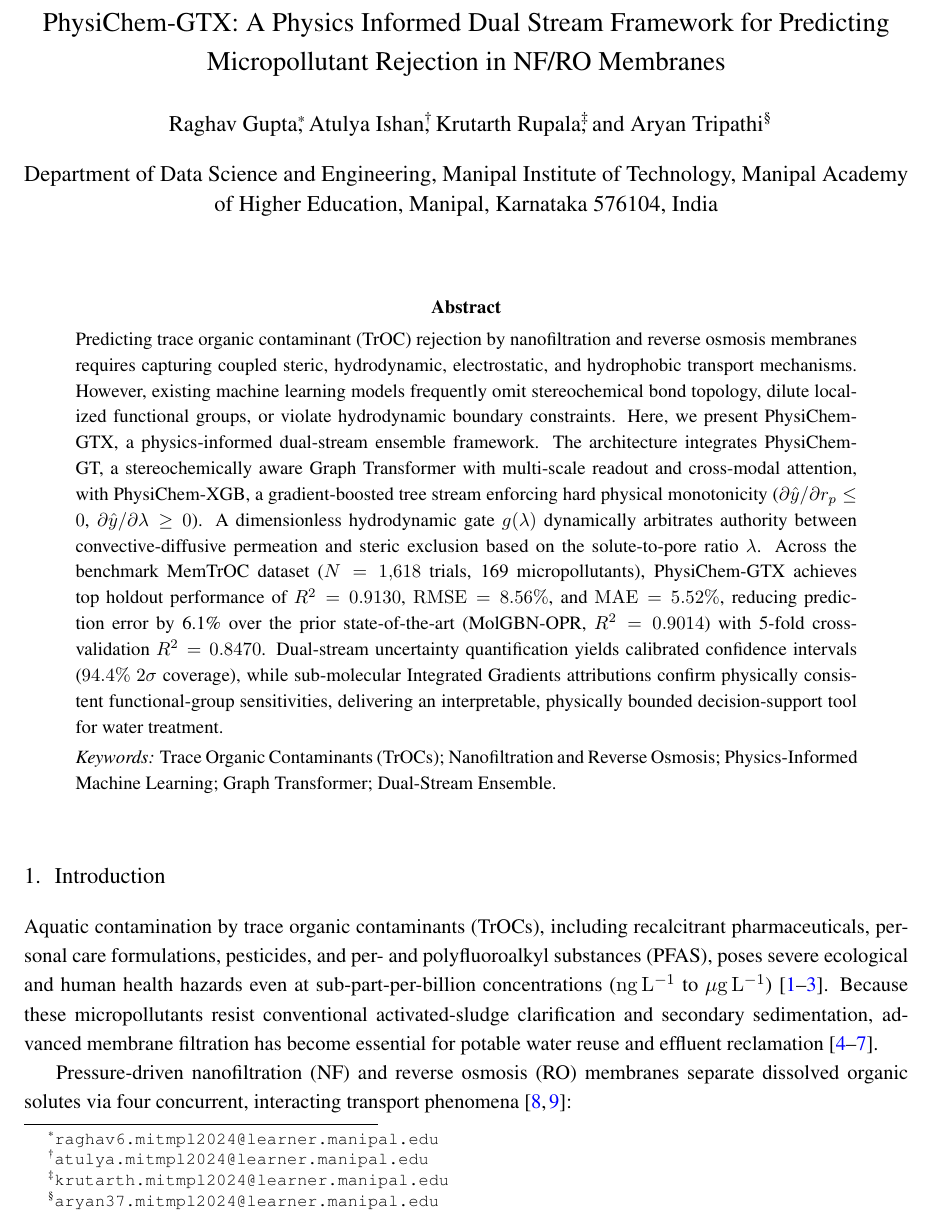
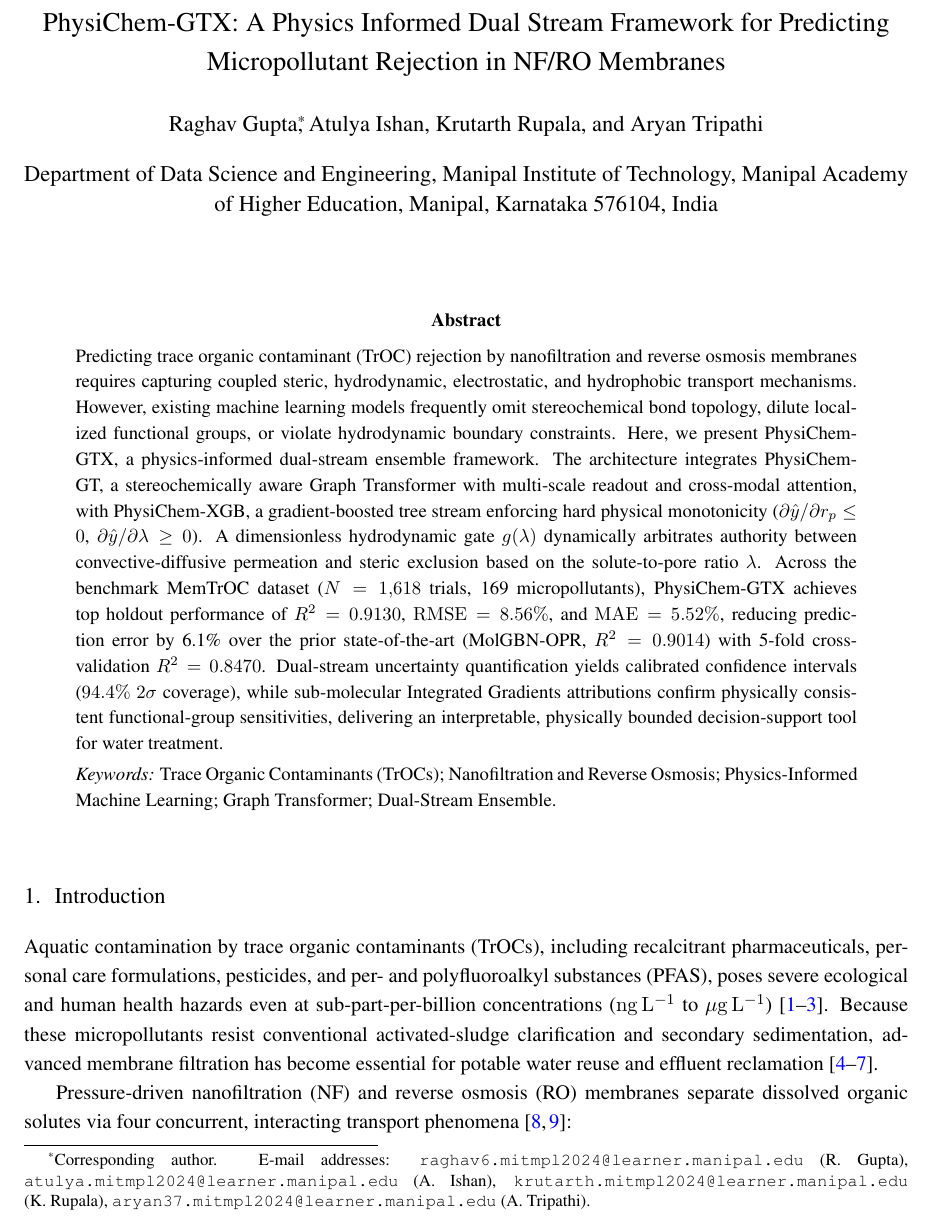
Before and after one commit to Binaryblaze64/fml_final, a LaTeX paper (Latex docs/Raghav_Gupta_5_Sem_DSE_C_Paper/main.tex): part of page 1 of 22, cut so that both start at the same text. Compiled offline with pdfLaTeX.

Commit message:
format: update author email footnote to standard Elsevier consolidated style

```diff
--- a/Latex docs/Raghav_Gupta_5_Sem_DSE_C_Paper/main.tex
+++ b/Latex docs/Raghav_Gupta_5_Sem_DSE_C_Paper/main.tex
@@ -51,10 +51,10 @@
 
 \title{\vspace{-1.0cm}\Large PhysiChem-GTX: A Physics Informed Dual Stream Framework for Predicting Micropollutant Rejection in NF/RO Membranes}
 
-\author{Raghav Gupta\thanks{\texttt{raghav6.mitmpl2024@learner.manipal.edu}}}
-\author{Atulya Ishan\thanks{\texttt{atulya.mitmpl2024@learner.manipal.edu}}}
-\author{Krutarth Rupala\thanks{\texttt{krutarth.mitmpl2024@learner.manipal.edu}}}
-\author{Aryan Tripathi\thanks{\texttt{aryan37.mitmpl2024@learner.manipal.edu}}}
+\author{Raghav Gupta\thanks{Corresponding author. E-mail addresses: \texttt{raghav6.mitmpl2024@learner.manipal.edu} (R.~Gupta), \texttt{atulya.mitmpl2024@learner.manipal.edu} (A.~Ishan), \texttt{krutarth.mitmpl2024@learner.manipal.edu} (K.~Rupala), \texttt{aryan37.mitmpl2024@learner.manipal.edu} (A.~Tripathi).}}
+\author{Atulya Ishan}
+\author{Krutarth Rupala}
+\author{Aryan Tripathi}
 \affil{Department of Data Science and Engineering, Manipal Institute of Technology, Manipal Academy of Higher Education, Manipal, Karnataka 576104, India}
 
 \date{}
```
